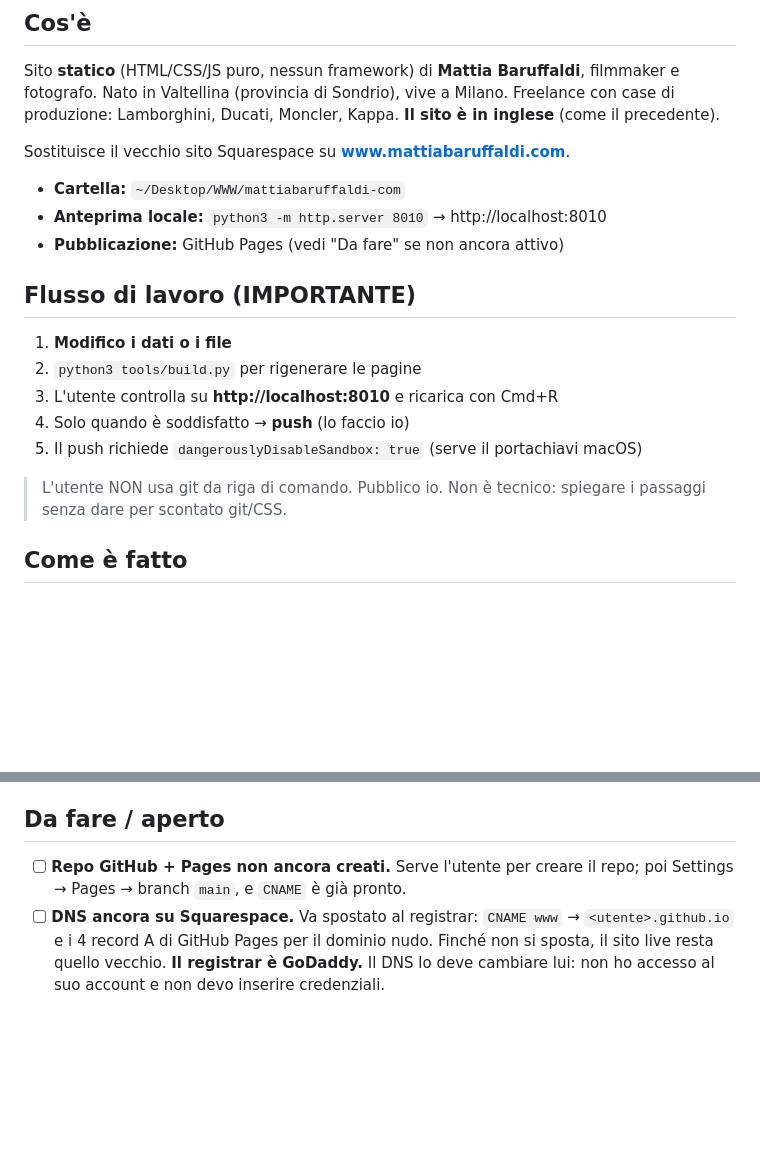
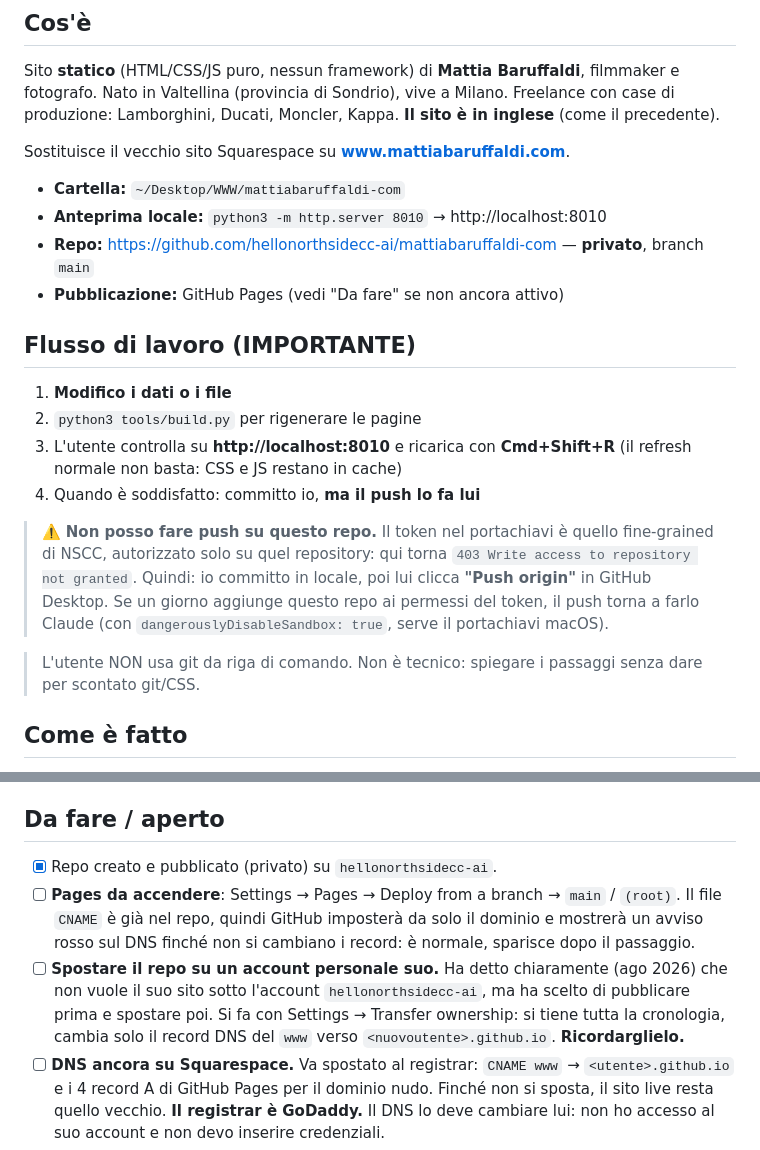
Before and after one commit to mattiabaruffaldi/mattiabaruffaldi-com, a Markdown page: CLAUDE.md, 2 parts joined by grey strips. GitHub-like rendering; blank space fills up the shorter version.

Commit message:
Memoria: repo pubblicato, push lato utente, trasferimento da fare
Il token nel portachiavi vale solo per il repo NSCC, quindi il push su
questo repo lo fa l'utente da GitHub Desktop. Annotato anche che il
repo va spostato su un suo account personale quando vuole.

Co-Authored-By: Claude Opus 5 <noreply@anthropic.com>

```diff
--- a/CLAUDE.md
+++ b/CLAUDE.md
@@ -12,17 +12,25 @@ Sostituisce il vecchio sito Squarespace su **www.mattiabaruffaldi.com**.
 
 - **Cartella:** `~/Desktop/WWW/mattiabaruffaldi-com`
 - **Anteprima locale:** `python3 -m http.server 8010` → http://localhost:8010
+- **Repo:** https://github.com/hellonorthsidecc-ai/mattiabaruffaldi-com — **privato**, branch `main`
 - **Pubblicazione:** GitHub Pages (vedi "Da fare" se non ancora attivo)
 
 ## Flusso di lavoro (IMPORTANTE)
 1. **Modifico i dati o i file**
 2. `python3 tools/build.py` per rigenerare le pagine
-3. L'utente controlla su **http://localhost:8010** e ricarica con Cmd+R
-4. Solo quando è soddisfatto → **push** (lo faccio io)
-5. Il push richiede `dangerouslyDisableSandbox: true` (serve il portachiavi macOS)
+3. L'utente controlla su **http://localhost:8010** e ricarica con **Cmd+Shift+R**
+   (il refresh normale non basta: CSS e JS restano in cache)
+4. Quando è soddisfatto: committo io, **ma il push lo fa lui**
 
-> L'utente NON usa git da riga di comando. Pubblico io. Non è tecnico:
-> spiegare i passaggi senza dare per scontato git/CSS.
+> ⚠️ **Non posso fare push su questo repo.** Il token nel portachiavi è quello
+> fine-grained di NSCC, autorizzato solo su quel repository: qui torna
+> `403 Write access to repository not granted`. Quindi: io committo in locale,
+> poi lui clicca **"Push origin"** in GitHub Desktop. Se un giorno aggiunge
+> questo repo ai permessi del token, il push torna a farlo Claude
+> (con `dangerouslyDisableSandbox: true`, serve il portachiavi macOS).
+
+> L'utente NON usa git da riga di comando. Non è tecnico: spiegare i passaggi
+> senza dare per scontato git/CSS.
 
 ## Come è fatto
 `tools/build.py` è il **generatore**: contiene tutti i contenuti (video, testi,
@@ -141,8 +149,16 @@ guardando la foto, nessuna ancora orfana, nessuno sfondamento orizzontale a
 bordi dei controlli 3,1:1.
 
 ## Da fare / aperto
-- [ ] **Repo GitHub + Pages non ancora creati.** Serve l'utente per creare il
-      repo; poi Settings → Pages → branch `main`, e `CNAME` è già pronto.
+- [x] Repo creato e pubblicato (privato) su `hellonorthsidecc-ai`.
+- [ ] **Pages da accendere**: Settings → Pages → Deploy from a branch →
+      `main` / `(root)`. Il file `CNAME` è già nel repo, quindi GitHub imposterà
+      da solo il dominio e mostrerà un avviso rosso sul DNS finché non si
+      cambiano i record: è normale, sparisce dopo il passaggio.
+- [ ] **Spostare il repo su un account personale suo.** Ha detto chiaramente
+      (ago 2026) che non vuole il suo sito sotto l'account `hellonorthsidecc-ai`,
+      ma ha scelto di pubblicare prima e spostare poi. Si fa con Settings →
+      Transfer ownership: si tiene tutta la cronologia, cambia solo il record
+      DNS del `www` verso `<nuovoutente>.github.io`. **Ricordarglielo.**
 - [ ] **DNS ancora su Squarespace.** Va spostato al registrar: `CNAME www` →
       `<utente>.github.io` e i 4 record A di GitHub Pages per il dominio nudo.
       Finché non si sposta, il sito live resta quello vecchio.
```
